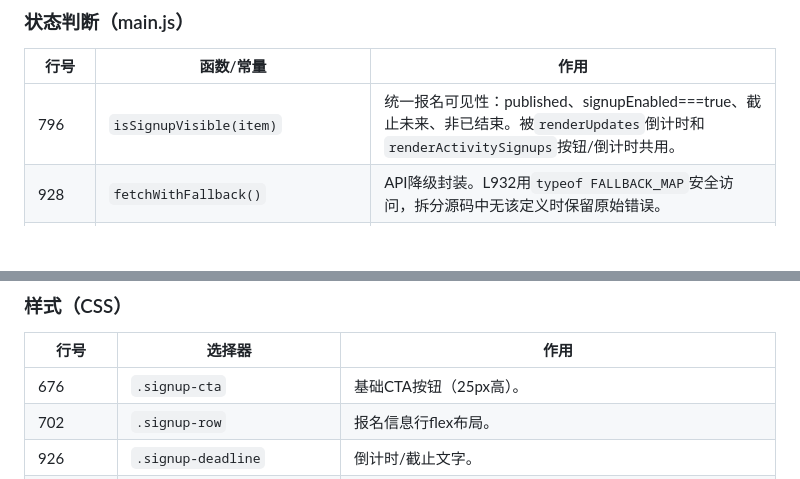
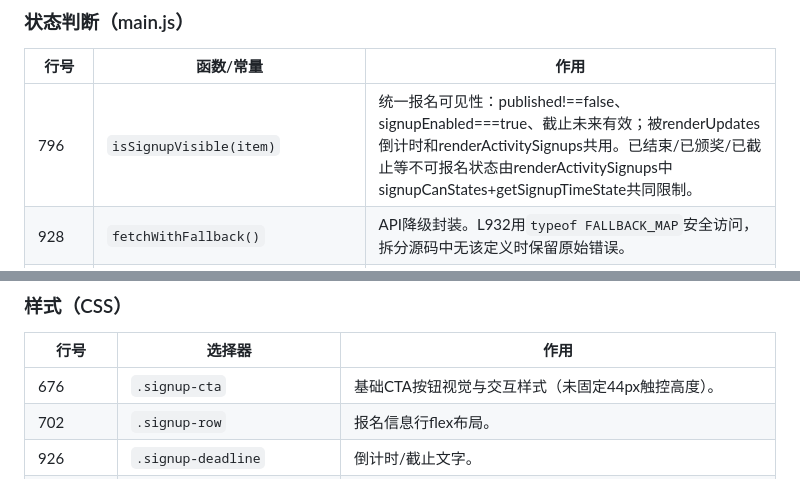
Before and after one commit to Lucifer-141020/ERP-SCUM, a Markdown page: 代码地图.md, 2 parts joined by grey strips. Rendered like a GitHub page; blank space fills up the shorter version.

Commit message:
docs: correct activity signup documentation

```diff
--- a/代码地图.md
+++ b/代码地图.md
@@ -214,7 +214,7 @@ node scripts/verify-all.js
 
 | 行号 | 函数/常量 | 作用 |
 | --- | --- | --- |
-| 796 | `isSignupVisible(item)` | 统一报名可见性：published、signupEnabled===true、截止未来、非已结束。被`renderUpdates`倒计时和`renderActivitySignups`按钮/倒计时共用。 |
+| 796 | `isSignupVisible(item)` | 统一报名可见性：published!==false、signupEnabled===true、截止未来有效；被renderUpdates倒计时和renderActivitySignups共用。已结束/已颁奖/已截止等不可报名状态由renderActivitySignups中signupCanStates+getSignupTimeState共同限制。 |
 | 928 | `fetchWithFallback()` | API降级封装。L932用`typeof FALLBACK_MAP`安全访问，拆分源码中无该定义时保留原始错误。 |
 | 2166 | `renderActivitySignups()` | 渲染首页活动侧栏。列出published+signup项，按7态渲染徽章/按钮/倒计时。按钮调用`isSignupVisible`+状态集。 |
 | 2274 | `getActivityStatusBadge(item)` | 7态徽章HTML，统一调用`getSignupTimeState`。 |
@@ -238,7 +238,7 @@ node scripts/verify-all.js
 
 | 行号 | 选择器 | 作用 |
 | --- | --- | --- |
-| 676 | `.signup-cta` | 基础CTA按钮（25px高）。 |
+| 676 | `.signup-cta` | 基础CTA按钮视觉与交互样式（未固定44px触控高度）。 |
 | 702 | `.signup-row` | 报名信息行flex布局。 |
 | 926 | `.signup-deadline` | 倒计时/截止文字。 |
 | 1124 | `.signup-count` | 已报人数。 |
```
Also changed, not shown: 更新日志.md (+1 -1 lines).
